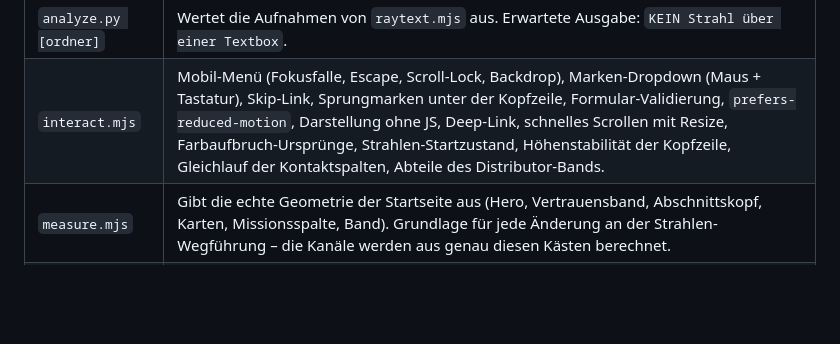
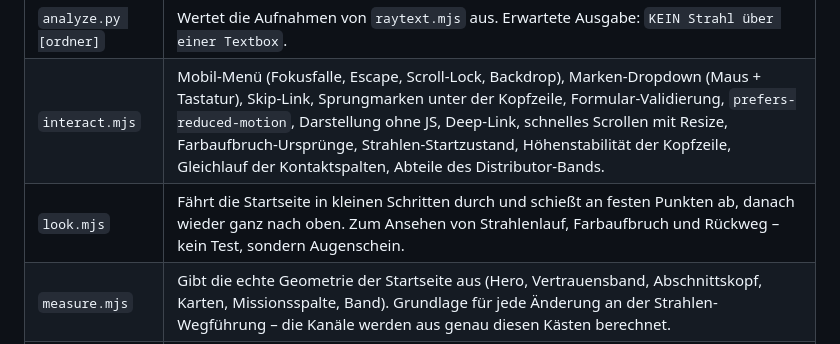
Before and after one commit to ArielWyrobnik/proNatura, a Markdown page: tools/README.md, the part around the change. Rendered like a GitHub page; blank space fills up the shorter version.

Commit message:
look.mjs in der tools-README erklären
Co-Authored-By: Claude Opus 5 <noreply@anthropic.com>
Claude-Session: https://claude.ai/code/session_01YZjZQQchf53wxoy3escsy6

```diff
--- a/tools/README.md
+++ b/tools/README.md
@@ -32,6 +32,7 @@ Ausgaben dort ab.
 | `raytext.mjs` | **Die wichtigste Regression für die Produkt-Strahlen.** Rendert die Startseite mit magenta, 7 px breiten Strahlen (fast dreifache Normalbreite) und schießt die ganze Seite ab. Danach `analyze.py` laufen lassen – es prüft pixelweise, ob ein Strahl in der Box eines Textelements landet. |
 | `analyze.py [ordner]` | Wertet die Aufnahmen von `raytext.mjs` aus. Erwartete Ausgabe: `KEIN Strahl über einer Textbox`. |
 | `interact.mjs` | Mobil-Menü (Fokusfalle, Escape, Scroll-Lock, Backdrop), Marken-Dropdown (Maus + Tastatur), Skip-Link, Sprungmarken unter der Kopfzeile, Formular-Validierung, `prefers-reduced-motion`, Darstellung ohne JS, Deep-Link, schnelles Scrollen mit Resize, Farbaufbruch-Ursprünge, Strahlen-Startzustand, Höhenstabilität der Kopfzeile, Gleichlauf der Kontaktspalten, Abteile des Distributor-Bands. |
+| `look.mjs` | Fährt die Startseite in kleinen Schritten durch und schießt an festen Punkten ab, danach wieder ganz nach oben. Zum Ansehen von Strahlenlauf, Farbaufbruch und Rückweg – kein Test, sondern Augenschein. |
 | `measure.mjs` | Gibt die echte Geometrie der Startseite aus (Hero, Vertrauensband, Abschnittskopf, Karten, Missionsspalte, Band). Grundlage für jede Änderung an der Strahlen-Wegführung – die Kanäle werden aus genau diesen Kästen berechnet. |
 | `a11y.mjs` | Kontrast aller Textknoten gegen WCAG 2.1 AA (nur bei deckendem Hintergrund; Verläufe und Bilder müssen von Hand geprüft werden). |
 | `touch.mjs` | Tap-Ziele ≥ 24 px bei 390 px Breite (Inline-Links im Fließtext sind laut WCAG 2.5.8 ausgenommen). |
```
